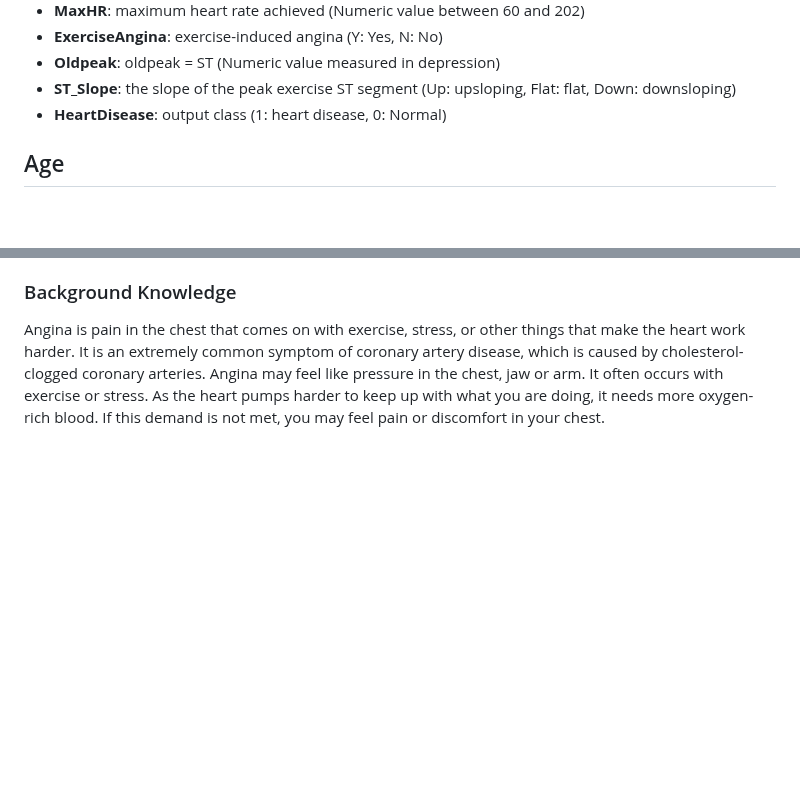
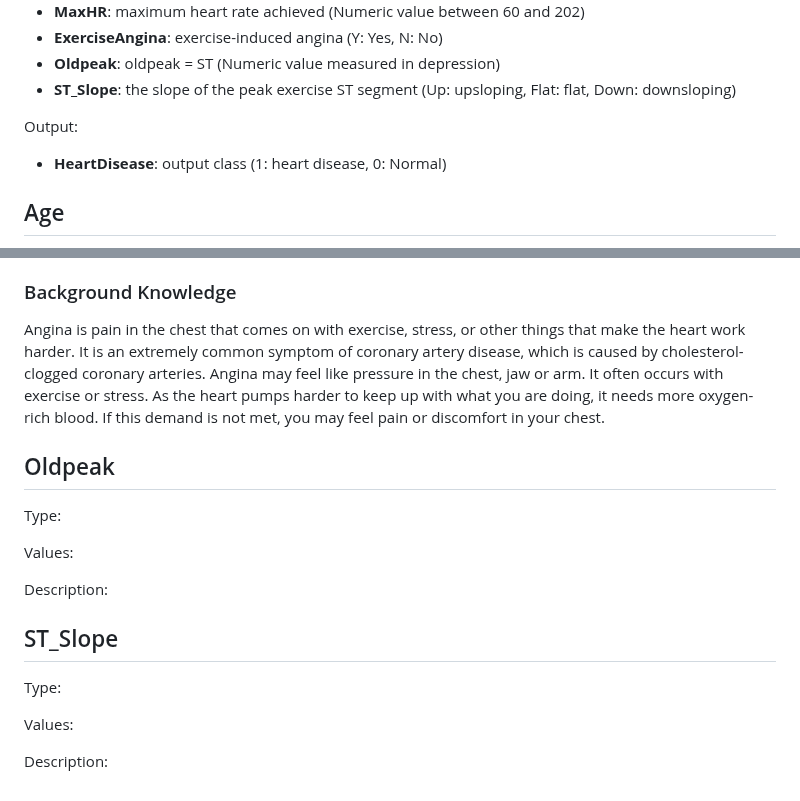
Before and after one commit to marcouderzo/CoronaryHeartDisease-Prediction, a Markdown page: docs/features.md, 2 parts joined by grey strips. Rendered like a GitHub page; blank space fills up the shorter version.

```diff
--- a/docs/features.md
+++ b/docs/features.md
@@ -12,6 +12,9 @@
 - **ExerciseAngina**: exercise-induced angina (Y: Yes, N: No)
 - **Oldpeak**: oldpeak = ST (Numeric value measured in depression)
 - **ST_Slope**: the slope of the peak exercise ST segment (Up: upsloping, Flat: flat, Down: downsloping)
+
+Output:
+
 - **HeartDisease**: output class (1: heart disease, 0: Normal)
 
 ## Age
@@ -159,3 +162,21 @@ Description: whether or not the patient experiences exercise-induced angina (hea
 ### Background Knowledge
 
 Angina is pain in the chest that comes on with exercise, stress, or other things that make the heart work harder. It is an extremely common symptom of coronary artery disease, which is caused by cholesterol-clogged coronary arteries. Angina may feel like pressure in the chest, jaw or arm. It often occurs with exercise or stress. As the heart pumps harder to keep up with what you are doing, it needs more oxygen-rich blood. If this demand is not met, you may feel pain or discomfort in your chest.
+
+
+## Oldpeak
+
+Type:
+
+Values:
+
+Description:
+
+
+## ST_Slope
+
+Type:
+
+Values:
+
+Description:
```
